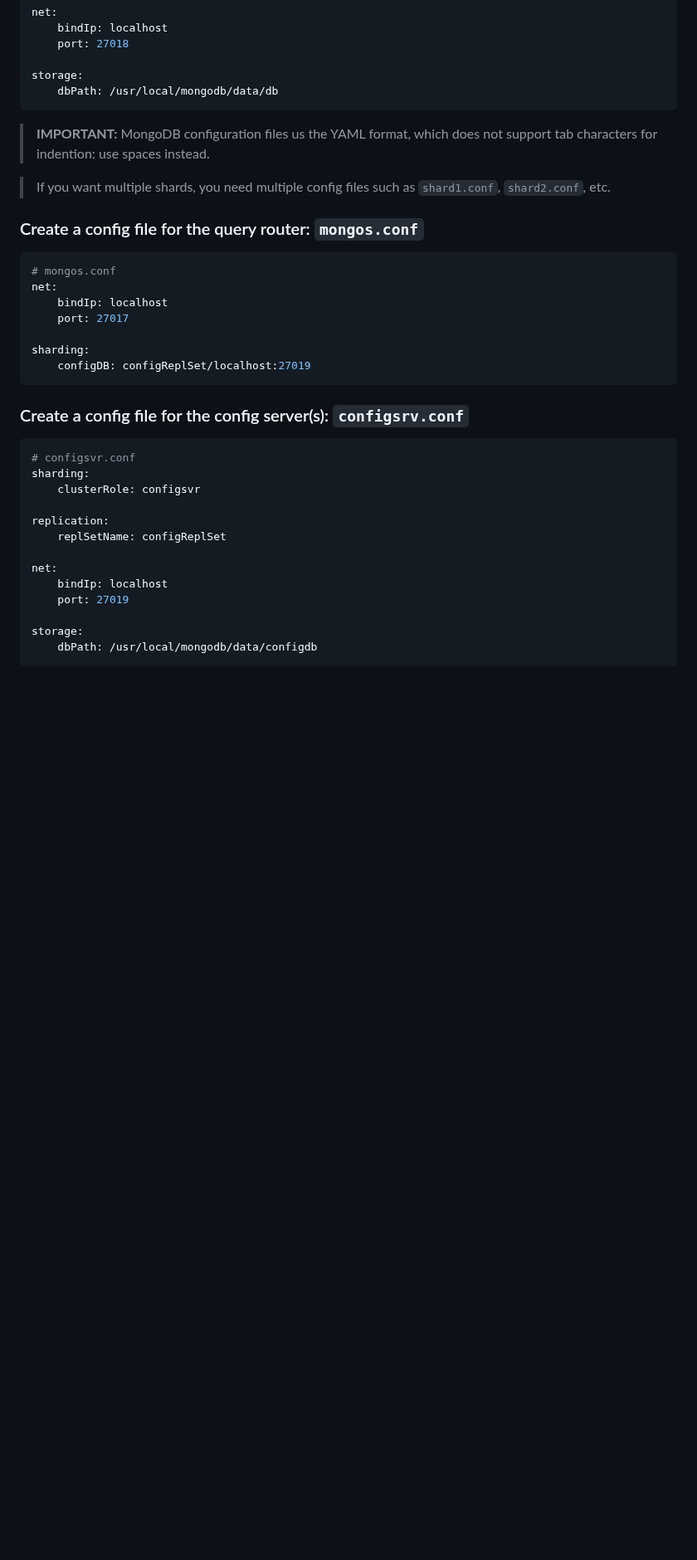
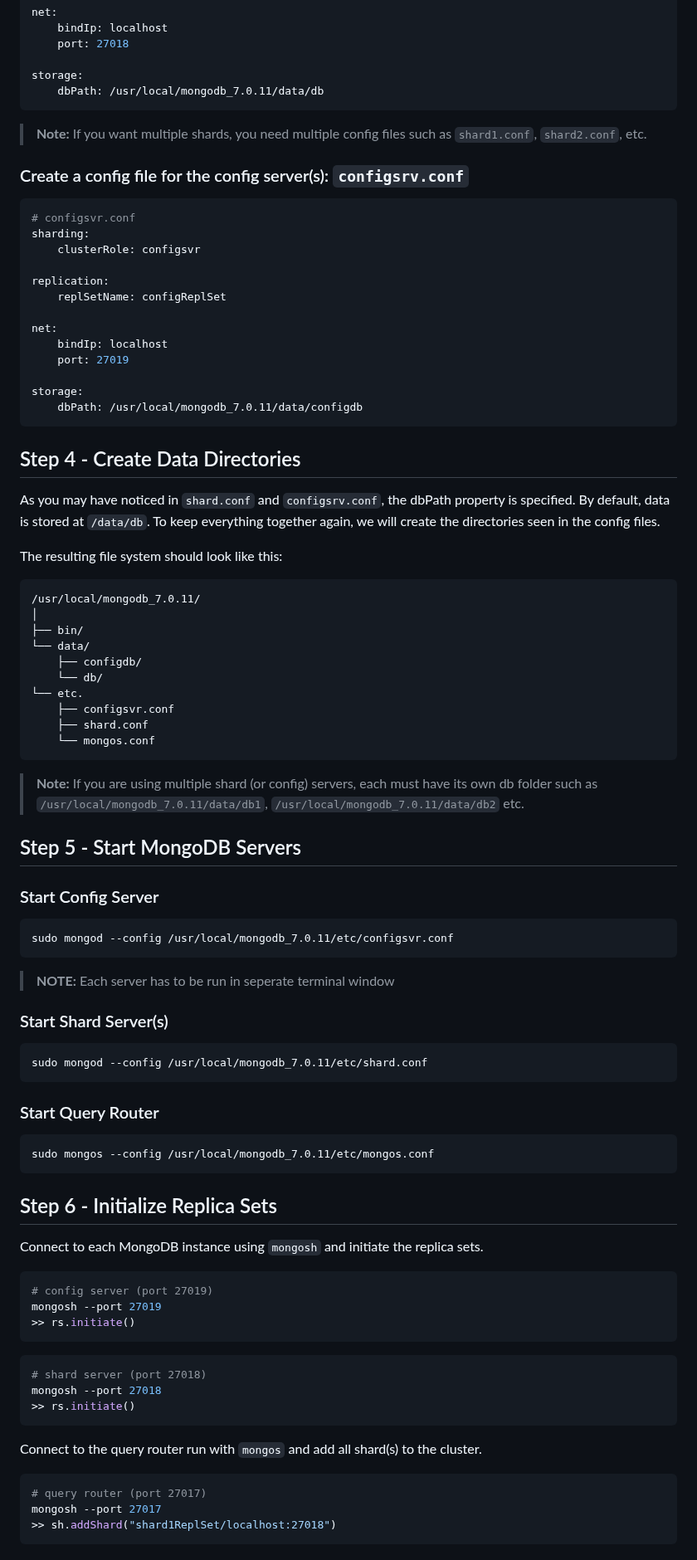
Before and after one commit to alexsiracusa/DB-MQP, a Markdown page: database/setup_instructions/MONGODB.md, the part around one of its changes. Shown at 83% size. Drawn GitHub-style; blank space fills up the shorter version.

Commit message:
finished instructions maybe

````diff
--- a/database/setup_instructions/MONGODB.md
+++ b/database/setup_instructions/MONGODB.md
@@ -50,24 +95,9 @@ net:
     port: 27018
 
 storage:
-    dbPath: /usr/local/mongodb/data/db
+    dbPath: /usr/local/mongodb_7.0.11/data/db
 ```
-> **IMPORTANT:**
-> MongoDB configuration files us the YAML format, which does not support tab characters for indention: use spaces instead.
-
-
-> If you want multiple shards, you need multiple config files such as `shard1.conf`, `shard2.conf`, etc.
-
-### Create a config file for the query router: `mongos.conf`
-```yaml
-# mongos.conf
-net:
-    bindIp: localhost
-    port: 27017
-
-sharding:
-    configDB: configReplSet/localhost:27019
-```
+> **Note:** If you want multiple shards, you need multiple config files such as `shard1.conf`, `shard2.conf`, etc.
 
 ### Create a config file for the config server(s): `configsrv.conf`
 ```yaml
@@ -83,5 +113,69 @@ net:
     port: 27019
 
 storage:
-    dbPath: /usr/local/mongodb/data/configdb
+    dbPath: /usr/local/mongodb_7.0.11/data/configdb
 ```
+
+
+## Step 4 - Create Data Directories
+As you may have noticed in `shard.conf` and `configsrv.conf`, the dbPath property is specified. By default, data is stored at `/data/db`. To keep everything together again, we will create the directories seen in the config files.
+
+The resulting file system should look like this:
+```
+/usr/local/mongodb_7.0.11/
+│
+├── bin/
+└── data/
+    ├── configdb/
+    └── db/
+└── etc.
+    ├── configsvr.conf
+    ├── shard.conf
+    └── mongos.conf
+```
+
+> **Note:** If you are using multiple shard (or config) servers, each must have its own db folder such as `/usr/local/mongodb_7.0.11/data/db1`, `/usr/local/mongodb_7.0.11/data/db2` etc.
+
+## Step 5 - Start MongoDB Servers
+
+### Start Config Server
+```
+sudo mongod --config /usr/local/mongodb_7.0.11/etc/configsvr.conf
+```
+> **NOTE:** Each server has to be run in seperate terminal window
+
+
+### Start Shard Server(s)
+```
+sudo mongod --config /usr/local/mongodb_7.0.11/etc/shard.conf
+```
+
+### Start Query Router
+```
+sudo mongos --config /usr/local/mongodb_7.0.11/etc/mongos.conf
+```
+
+## Step 6 - Initialize Replica Sets
+Connect to each MongoDB instance using `mongosh` and initiate the replica sets.
+
+```shell
+# config server (port 27019)
+mongosh --port 27019
+>> rs.initiate()
+```
+
+```shell
+# shard server (port 27018)
+mongosh --port 27018
+>> rs.initiate()
+```
+
+Connect to the query router run with `mongos` and add all shard(s) to the cluster.
+
+```shell
+# query router (port 27017)
+mongosh --port 27017
+>> sh.addShard("shard1ReplSet/localhost:27018")
+```
+
+
````
Also changed, not shown: other parts of database/setup_instructions/MONGODB.md (+67 -4 lines).
